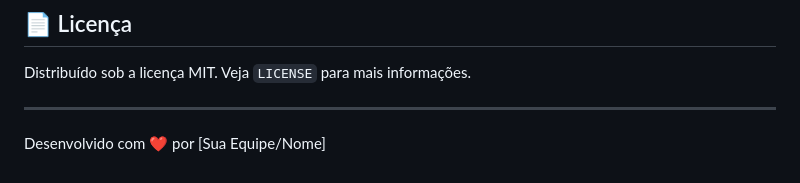
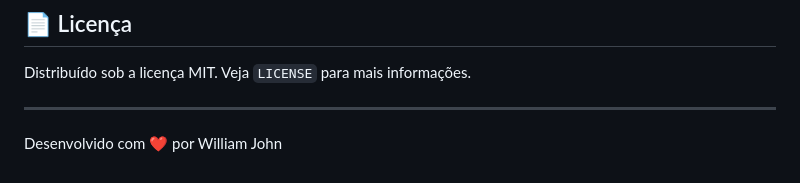
Before and after one commit to anjggti-eng/Lead_Machine_hunterV6, a Markdown page: README.md, the part around the change. GitHub-like rendering.

```diff
--- a/README.md
+++ b/README.md
@@ -84,4 +84,4 @@ lead_machine/
 Distribuído sob a licença MIT. Veja `LICENSE` para mais informações.
 
 ---
-Desenvolvido com ❤️ por [Sua Equipe/Nome]
+Desenvolvido com ❤️ por William John
```
